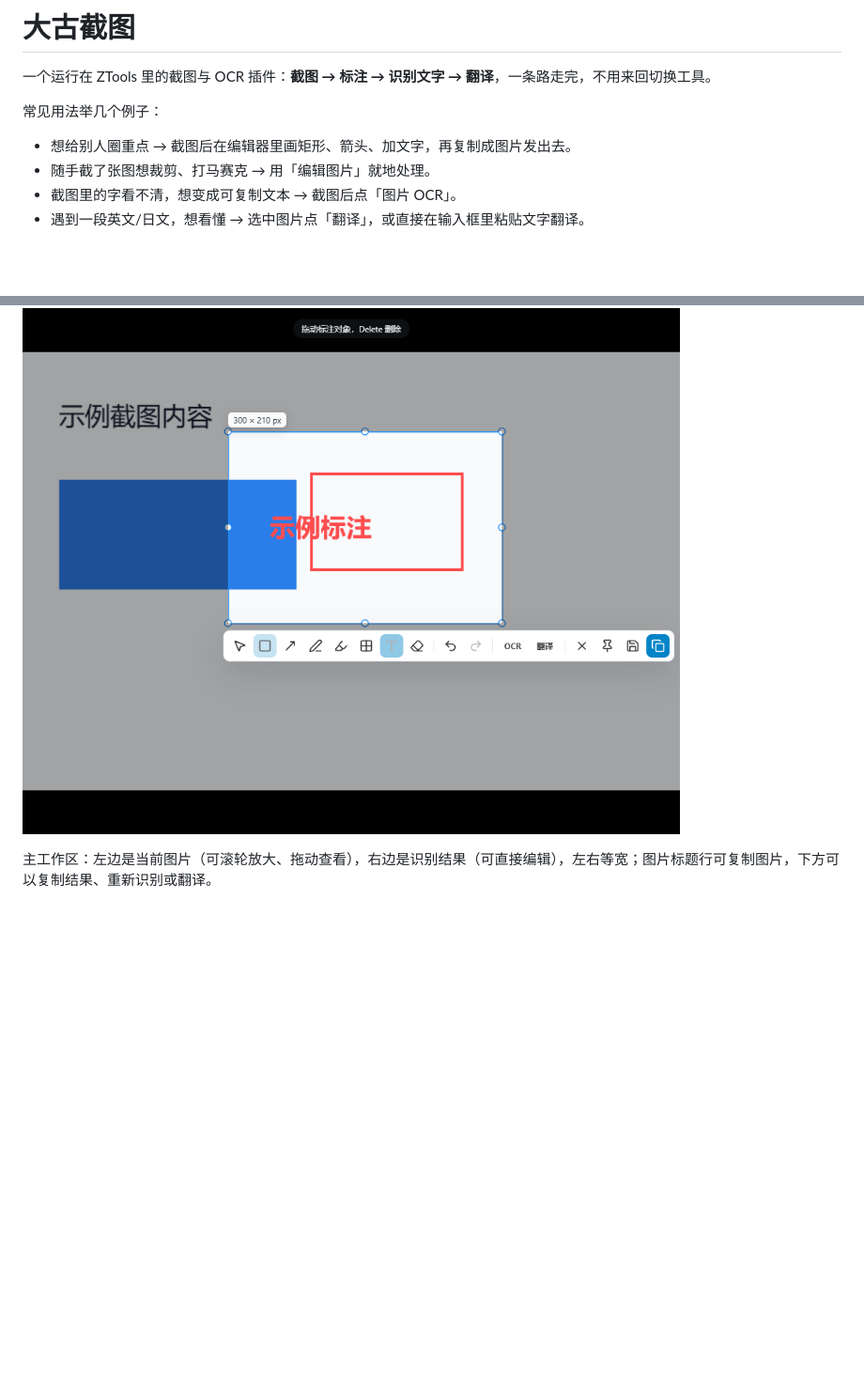
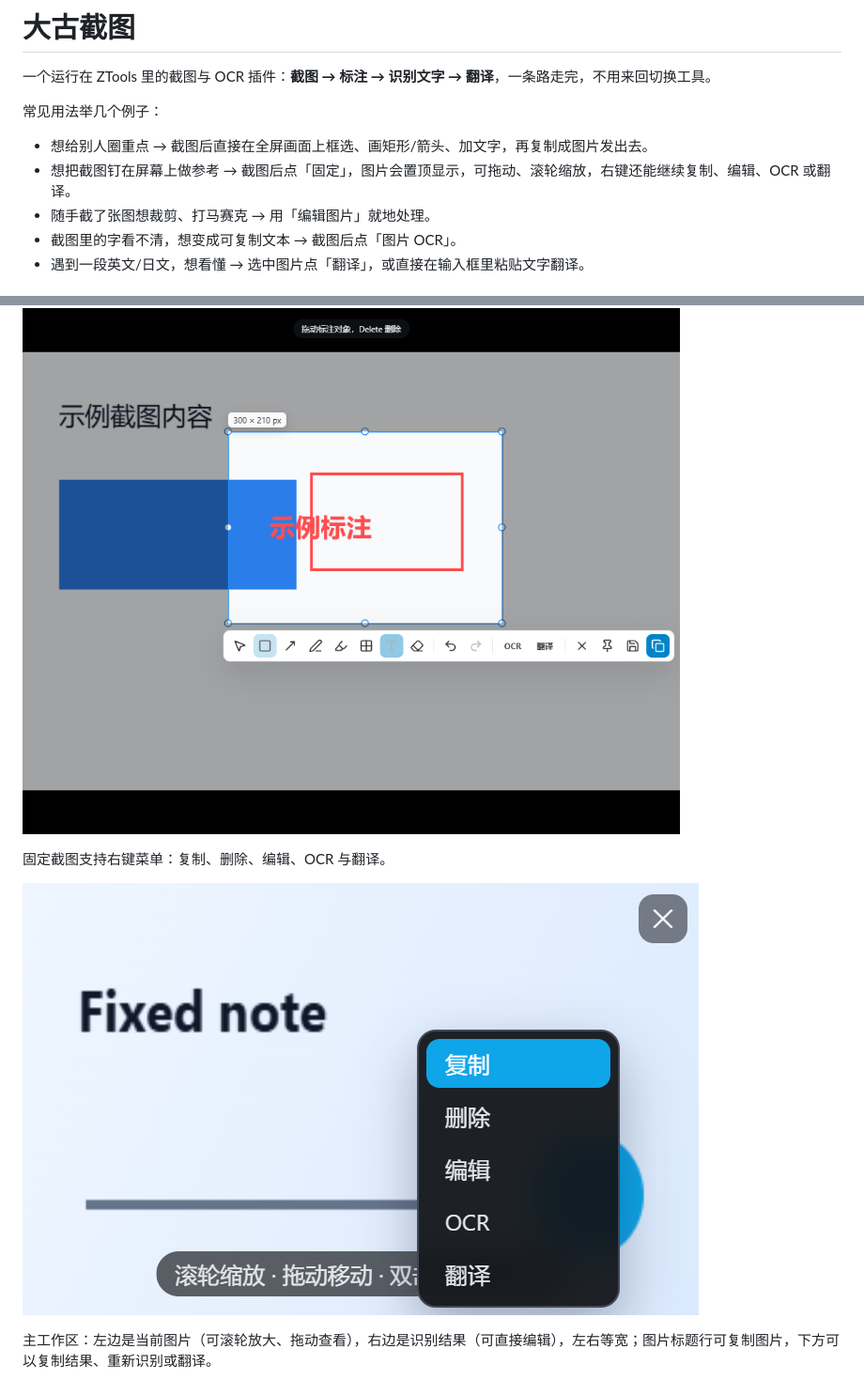
Before and after one commit to beierweiwei/dagu-ocr, a Markdown page: README.md, 2 parts joined by grey strips. Shown at 94% size. GitHub-like rendering; pictures changed too: plugin/docs/screenshots/pin-context-menu.png (added); blank space fills up the shorter version.

```diff
--- a/README.md
+++ b/README.md
@@ -4,7 +4,8 @@
 
 常见用法举几个例子：
 
-- 想给别人圈重点 → 截图后在编辑器里画矩形、箭头、加文字，再复制成图片发出去。
+- 想给别人圈重点 → 截图后直接在全屏画面上框选、画矩形/箭头、加文字，再复制成图片发出去。
+- 想把截图钉在屏幕上做参考 → 截图后点「固定」，图片会置顶显示，可拖动、滚轮缩放，右键还能继续复制、编辑、OCR 或翻译。
 - 随手截了张图想裁剪、打马赛克 → 用「编辑图片」就地处理。
 - 截图里的字看不清，想变成可复制文本 → 截图后点「图片 OCR」。
 - 遇到一段英文/日文，想看懂 → 选中图片点「翻译」，或直接在输入框里粘贴文字翻译。
@@ -14,6 +15,10 @@
 沉浸式截图：按下截图后整个屏幕冻结，直接拖拽框选区域，在画面上画形状、线条、画笔、荧光笔、马赛克、文字；可复制、保存或固定到屏幕。滚轮以光标为锚点缩放，空格或中键拖动画面。
 
 ![截图标注编辑器](./plugin/docs/screenshots/editor.png)
+
+固定截图支持右键菜单：复制、删除、编辑、OCR 与翻译。
+
+![固定截图右键菜单](./plugin/docs/screenshots/pin-context-menu.png)
 
 主工作区：左边是当前图片（可滚轮放大、拖动查看），右边是识别结果（可直接编辑），左右等宽；图片标题行可复制图片，下方可以复制结果、重新识别或翻译。
 
```
Also changed, not shown: plugin/README.md (+5 -1 lines).
